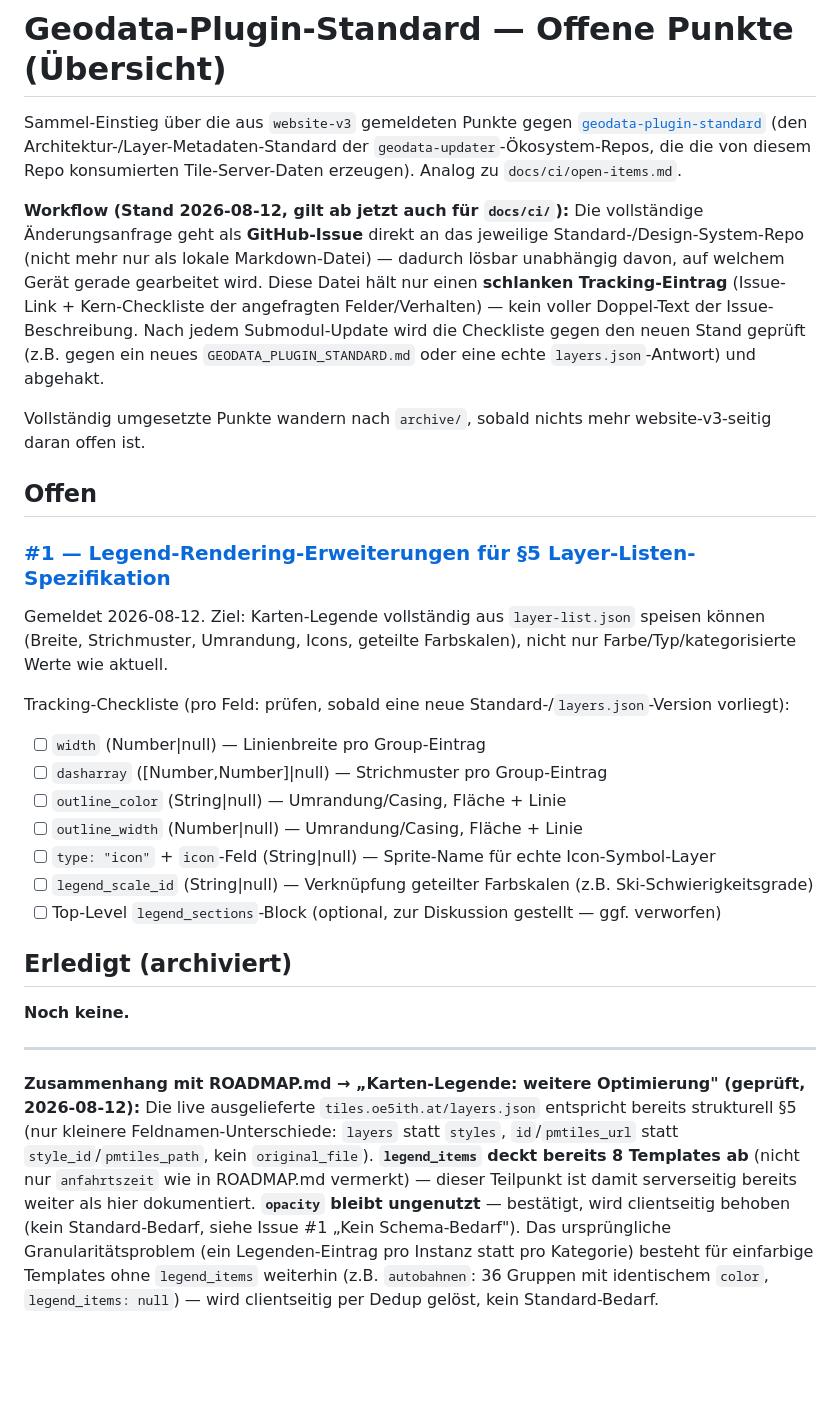
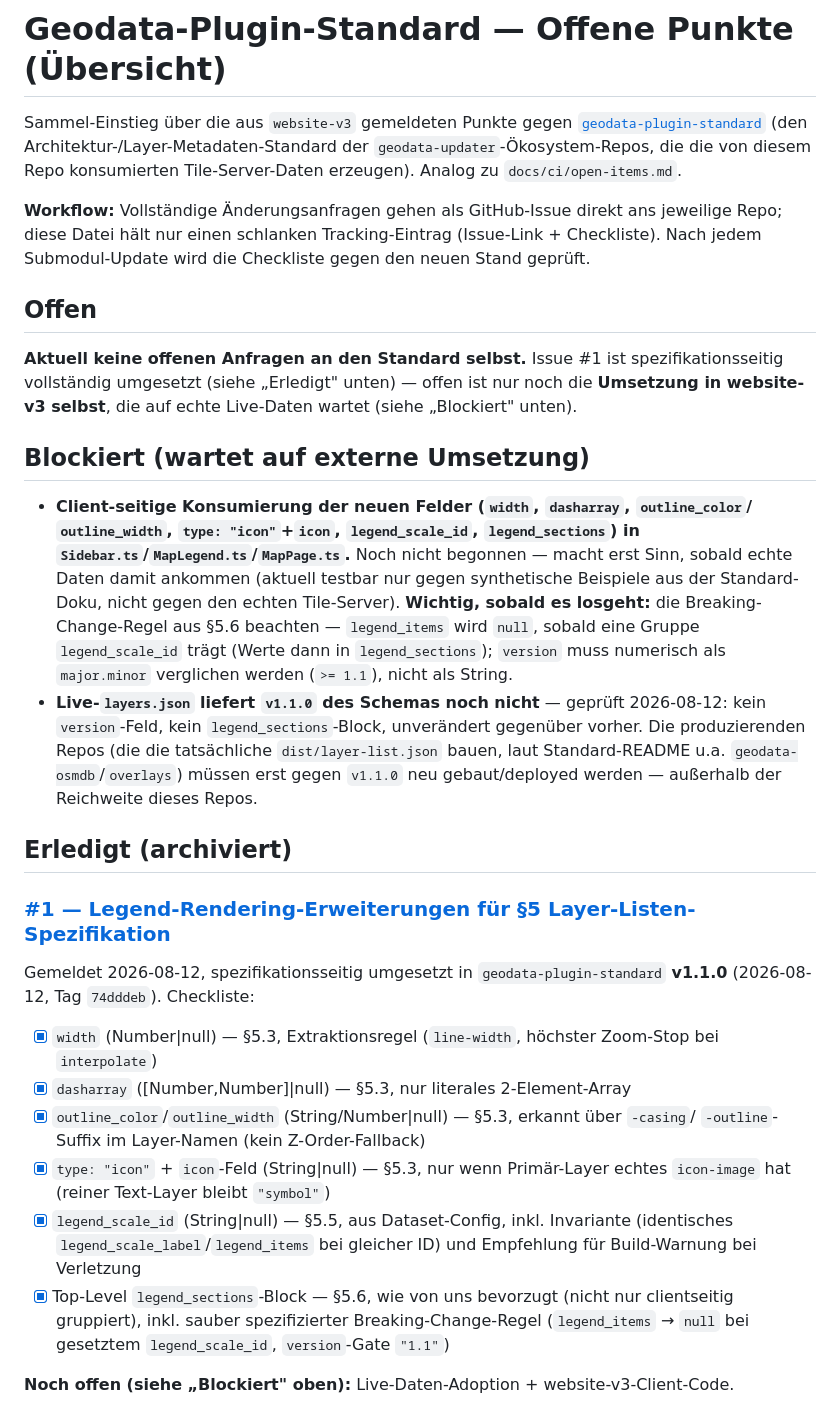
Before and after one commit to brikbrik94/website-v3, a Markdown page: docs/geodata/open-items.md, the part around the change. Drawn GitHub-style; blank space fills up the shorter version.

Commit message:
chore(rules): geodata-plugin-standard Submodul auf v1.1.0 aktualisiert
Deckt alle 6 Punkte aus geodata-plugin-standard#1 ab (width,
dasharray, outline_color/outline_width, type:"icon"+icon,
legend_scale_id, legend_sections-Block) - spezifikationsseitig
vollstaendig, Issue geschlossen.

Live tiles.oe5ith.at/layers.json liefert dieses Schema noch nicht
(kein version-Feld, kein legend_sections) - die produzierenden Repos
muessen erst gegen v1.1.0 neu gebaut werden. website-v3-seitige
Konsumierung bleibt deshalb zurueckgestellt, siehe
docs/geodata/open-items.md (Abschnitt "Blockiert").

Co-Authored-By: Claude Sonnet 5 <noreply@anthropic.com>

```diff
--- a/docs/geodata/open-items.md
+++ b/docs/geodata/open-items.md
@@ -5,49 +5,51 @@ Sammel-Einstieg über die aus `website-v3` gemeldeten Punkte gegen
 Architektur-/Layer-Metadaten-Standard der `geodata-updater`-Ökosystem-Repos, die die von diesem
 Repo konsumierten Tile-Server-Daten erzeugen). Analog zu `docs/ci/open-items.md`.
 
-**Workflow (Stand 2026-08-12, gilt ab jetzt auch für `docs/ci/`):** Die vollständige
-Änderungsanfrage geht als **GitHub-Issue** direkt an das jeweilige Standard-/Design-System-Repo
-(nicht mehr nur als lokale Markdown-Datei) — dadurch lösbar unabhängig davon, auf welchem Gerät
-gerade gearbeitet wird. Diese Datei hält nur einen **schlanken Tracking-Eintrag** (Issue-Link +
-Kern-Checkliste der angefragten Felder/Verhalten) — kein voller Doppel-Text der Issue-Beschreibung.
-Nach jedem Submodul-Update wird die Checkliste gegen den neuen Stand geprüft (z.B. gegen ein neues
-`GEODATA_PLUGIN_STANDARD.md` oder eine echte `layers.json`-Antwort) und abgehakt.
-
-Vollständig umgesetzte Punkte wandern nach `archive/`, sobald nichts mehr website-v3-seitig daran
-offen ist.
+**Workflow:** Vollständige Änderungsanfragen gehen als GitHub-Issue direkt ans jeweilige Repo;
+diese Datei hält nur einen schlanken Tracking-Eintrag (Issue-Link + Checkliste). Nach jedem
+Submodul-Update wird die Checkliste gegen den neuen Stand geprüft.
 
 ## Offen
 
-### [#1 — Legend-Rendering-Erweiterungen für §5 Layer-Listen-Spezifikation](https://github.com/brikbrik94/geodata-plugin-standard/issues/1)
+**Aktuell keine offenen Anfragen an den Standard selbst.** Issue #1 ist spezifikationsseitig
+vollständig umgesetzt (siehe „Erledigt" unten) — offen ist nur noch die **Umsetzung in website-v3
+selbst**, die auf echte Live-Daten wartet (siehe „Blockiert" unten).
 
-Gemeldet 2026-08-12. Ziel: Karten-Legende vollständig aus `layer-list.json` speisen können
-(Breite, Strichmuster, Umrandung, Icons, geteilte Farbskalen), nicht nur Farbe/Typ/kategorisierte
-Werte wie aktuell.
+## Blockiert (wartet auf externe Umsetzung)
 
-Tracking-Checkliste (pro Feld: prüfen, sobald eine neue Standard-/`layers.json`-Version vorliegt):
-
-- [ ] `width` (Number\|null) — Linienbreite pro Group-Eintrag
-- [ ] `dasharray` ([Number,Number]\|null) — Strichmuster pro Group-Eintrag
-- [ ] `outline_color` (String\|null) — Umrandung/Casing, Fläche + Linie
-- [ ] `outline_width` (Number\|null) — Umrandung/Casing, Fläche + Linie
-- [ ] `type: "icon"` + `icon`-Feld (String\|null) — Sprite-Name für echte Icon-Symbol-Layer
-- [ ] `legend_scale_id` (String\|null) — Verknüpfung geteilter Farbskalen (z.B. Ski-Schwierigkeitsgrade)
-- [ ] Top-Level `legend_sections`-Block (optional, zur Diskussion gestellt — ggf. verworfen)
+- **Client-seitige Konsumierung der neuen Felder (`width`, `dasharray`, `outline_color`/
+  `outline_width`, `type: "icon"`+`icon`, `legend_scale_id`, `legend_sections`) in
+  `Sidebar.ts`/`MapLegend.ts`/`MapPage.ts`.** Noch nicht begonnen — macht erst Sinn, sobald echte
+  Daten damit ankommen (aktuell testbar nur gegen synthetische Beispiele aus der Standard-Doku,
+  nicht gegen den echten Tile-Server). **Wichtig, sobald es losgeht:** die Breaking-Change-Regel
+  aus §5.6 beachten — `legend_items` wird `null`, sobald eine Gruppe `legend_scale_id` trägt (Werte
+  dann in `legend_sections`); `version` muss numerisch als `major.minor` verglichen werden
+  (`>= 1.1`), nicht als String.
+- **Live-`layers.json` liefert `v1.1.0` des Schemas noch nicht** — geprüft 2026-08-12: kein
+  `version`-Feld, kein `legend_sections`-Block, unverändert gegenüber vorher. Die produzierenden
+  Repos (die die tatsächliche `dist/layer-list.json` bauen, laut Standard-README u.a.
+  `geodata-osmdb`/`overlays`) müssen erst gegen `v1.1.0` neu gebaut/deployed werden — außerhalb
+  der Reichweite dieses Repos.
 
 ## Erledigt (archiviert)
 
-**Noch keine.**
+### [#1 — Legend-Rendering-Erweiterungen für §5 Layer-Listen-Spezifikation](https://github.com/brikbrik94/geodata-plugin-standard/issues/1)
 
----
+Gemeldet 2026-08-12, spezifikationsseitig umgesetzt in `geodata-plugin-standard` **v1.1.0**
+(2026-08-12, Tag `74dddeb`). Checkliste:
 
-**Zusammenhang mit ROADMAP.md → „Karten-Legende: weitere Optimierung" (geprüft, 2026-08-12):**
-Die live ausgelieferte `tiles.oe5ith.at/layers.json` entspricht bereits strukturell §5 (nur
-kleinere Feldnamen-Unterschiede: `layers` statt `styles`, `id`/`pmtiles_url` statt
-`style_id`/`pmtiles_path`, kein `original_file`). **`legend_items` deckt bereits 8 Templates ab**
-(nicht nur `anfahrtszeit` wie in ROADMAP.md vermerkt) — dieser Teilpunkt ist damit serverseitig
-bereits weiter als hier dokumentiert. **`opacity` bleibt ungenutzt** — bestätigt, wird
-clientseitig behoben (kein Standard-Bedarf, siehe Issue #1 „Kein Schema-Bedarf"). Das
-ursprüngliche Granularitätsproblem (ein Legenden-Eintrag pro Instanz statt pro Kategorie)
-besteht für einfarbige Templates ohne `legend_items` weiterhin (z.B. `autobahnen`: 36 Gruppen mit
-identischem `color`, `legend_items: null`) — wird clientseitig per Dedup gelöst, kein
-Standard-Bedarf.
+- [x] `width` (Number\|null) — §5.3, Extraktionsregel (`line-width`, höchster Zoom-Stop bei
+  `interpolate`)
+- [x] `dasharray` ([Number,Number]\|null) — §5.3, nur literales 2-Element-Array
+- [x] `outline_color`/`outline_width` (String/Number\|null) — §5.3, erkannt über `-casing`/
+  `-outline`-Suffix im Layer-Namen (kein Z-Order-Fallback)
+- [x] `type: "icon"` + `icon`-Feld (String\|null) — §5.3, nur wenn Primär-Layer echtes
+  `icon-image` hat (reiner Text-Layer bleibt `"symbol"`)
+- [x] `legend_scale_id` (String\|null) — §5.5, aus Dataset-Config, inkl. Invariante (identisches
+  `legend_scale_label`/`legend_items` bei gleicher ID) und Empfehlung für Build-Warnung bei
+  Verletzung
+- [x] Top-Level `legend_sections`-Block — §5.6, wie von uns bevorzugt (nicht nur clientseitig
+  gruppiert), inkl. sauber spezifizierter Breaking-Change-Regel (`legend_items` → `null` bei
+  gesetztem `legend_scale_id`, `version`-Gate `"1.1"`)
+
+**Noch offen (siehe „Blockiert" oben):** Live-Daten-Adoption + website-v3-Client-Code.
```
Also changed, not shown: docs/CHANGELOG.md (+10 -0 lines).
